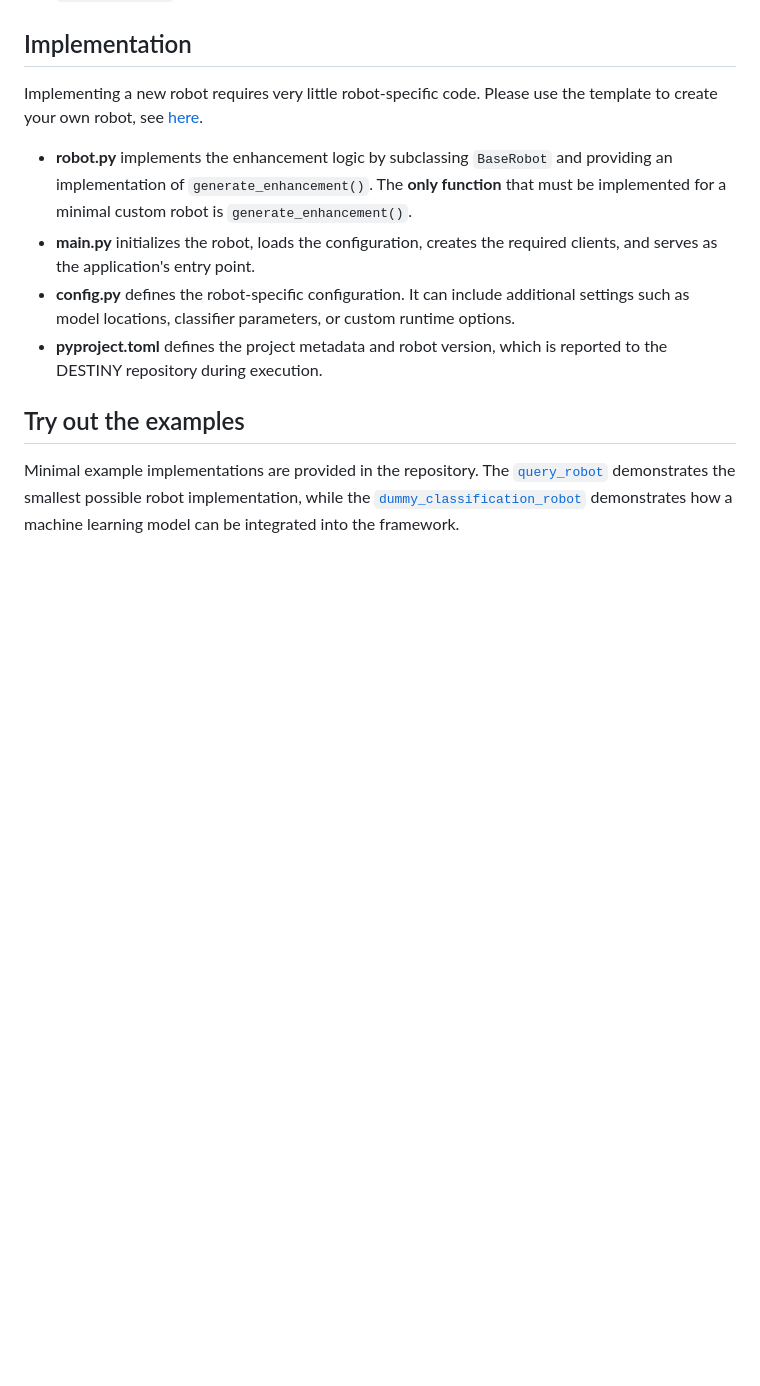
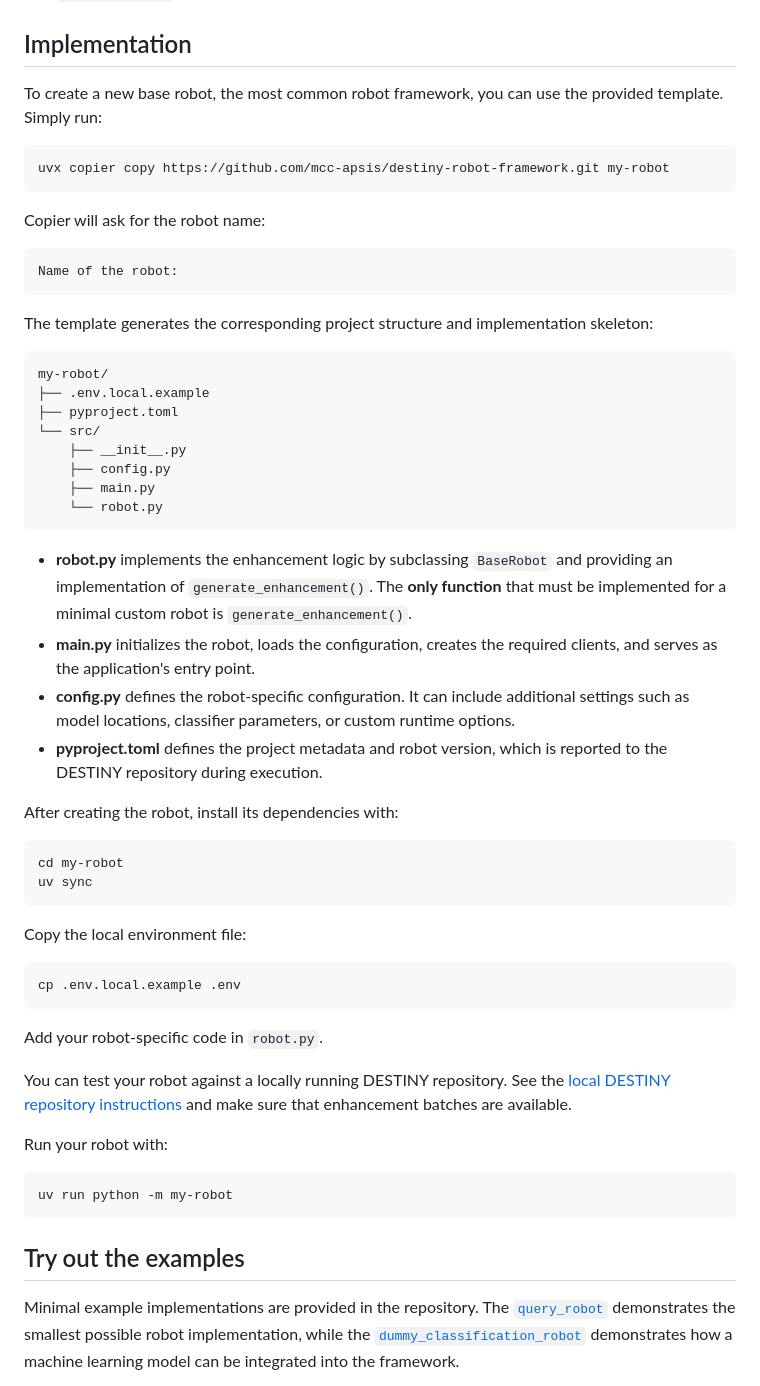
Before and after one commit to mcc-apsis/destiny-robot-framework, a Markdown page: src/base_robot/README.md, the part around the change. GitHub-like rendering; blank space fills up the shorter version.

````diff
--- a/src/base_robot/README.md
+++ b/src/base_robot/README.md
@@ -24,12 +24,59 @@ Several utility modules support the common functionality of all robots:
 
 ## Implementation
 
-Implementing a new robot requires very little robot-specific code. Please use the template to create your own robot, see [here](https://github.com/mcc-apsis/destiny-robot-framework/blob/main/README.md).
+To create a new base robot, the most common robot framework, you can use the provided template. Simply run:
 
+```bash
+uvx copier copy https://github.com/mcc-apsis/destiny-robot-framework.git my-robot
+```
+
+Copier will ask for the robot name:
+
+```text
+Name of the robot:
+```
+
+The template generates the corresponding project structure and implementation skeleton:
+
+```text
+my-robot/
+├── .env.local.example
+├── pyproject.toml
+└── src/
+    ├── __init__.py
+    ├── config.py
+    ├── main.py
+    └── robot.py
+```
 * **robot.py** implements the enhancement logic by subclassing `BaseRobot` and providing an implementation of `generate_enhancement()`. The **only function** that must be implemented for a minimal custom robot is `generate_enhancement()`.
 * **main.py** initializes the robot, loads the configuration, creates the required clients, and serves as the application's entry point.
 * **config.py** defines the robot-specific configuration. It can include additional settings such as model locations, classifier parameters, or custom runtime options.
 * **pyproject.toml** defines the project metadata and robot version, which is reported to the DESTINY repository during execution.
+
+After creating the robot, install its dependencies with:
+
+```bash
+cd my-robot
+uv sync
+```
+
+Copy the local environment file:
+
+```bash
+cp .env.local.example .env
+```
+
+Add your robot-specific code in `robot.py`.
+
+You can test your robot against a locally running DESTINY repository. See the [local DESTINY repository instructions](https://github.com/mcc-apsis/destiny-robot-framework/wiki/7-Run-a-local-Destiny-Repo) and make sure that enhancement batches are available.
+
+Run your robot with:
+
+```bash
+uv run python -m my-robot
+```
+
+
 
 ## Try out the examples
 
````
Also changed, not shown: README.md (+114 -0 lines), src/cluster_robot/README.md (+5 -3 lines).
